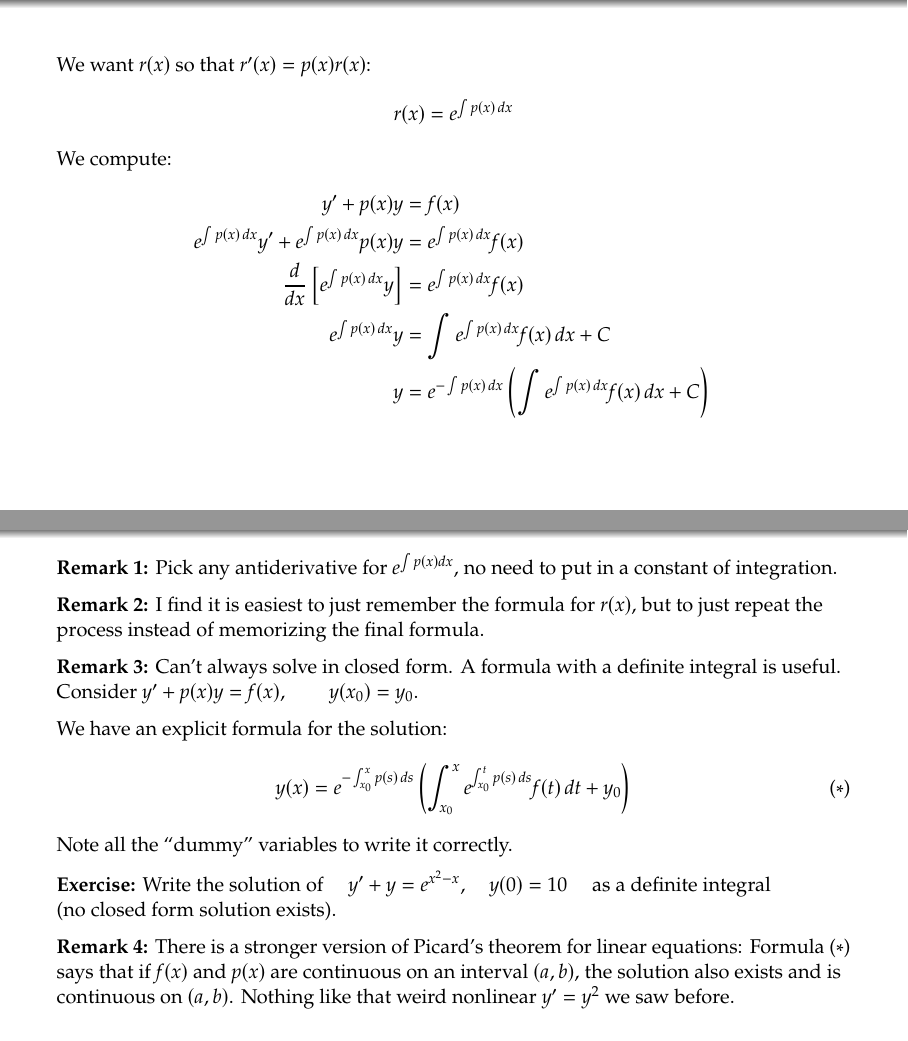
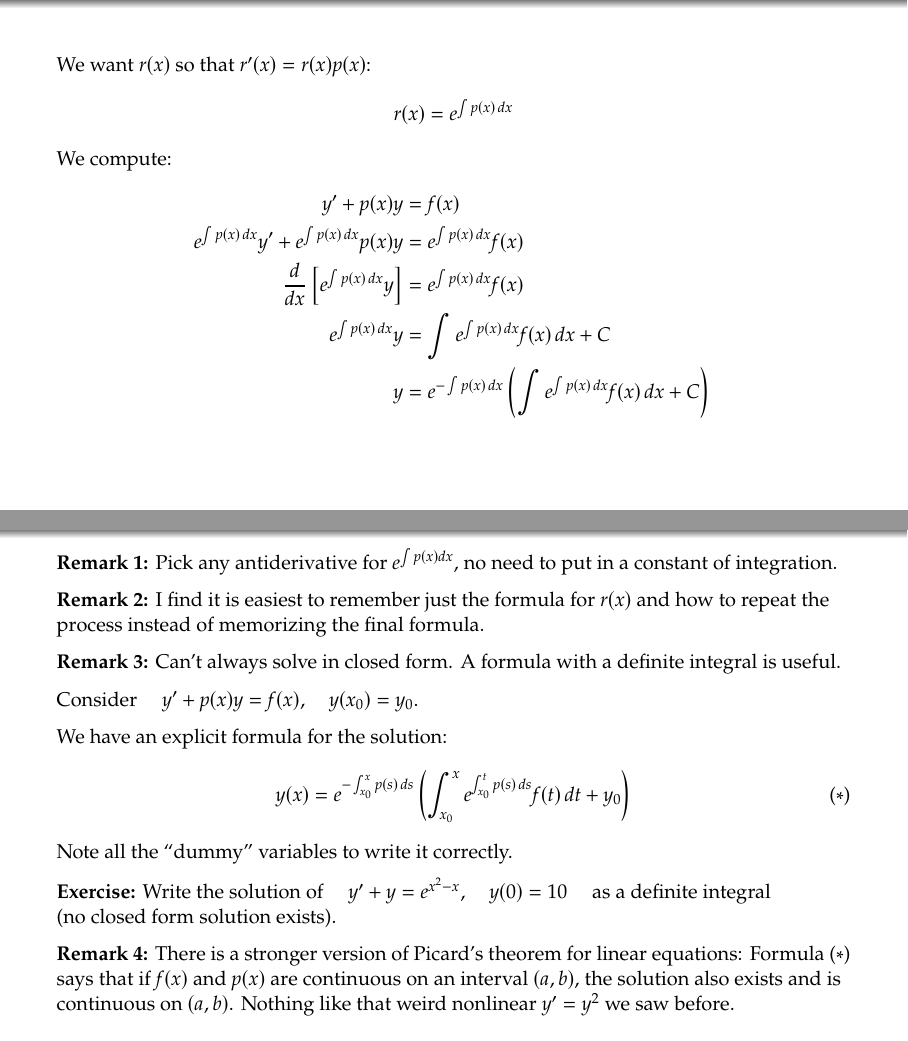
Before and after one commit to jirilebl/diffyqs, LaTeX slides (slides/1.4.tex): pages 20 and 38 of 67 before the commit and pages 20 and 39 of 68 after it, joined at a grey line. Compiled offline with pdfLaTeX.

Commit message:
A couple of fixes

```diff
--- a/slides/1.4.tex
+++ b/slides/1.4.tex
@@ -142,8 +142,8 @@ of integration.
 \medskip
 \pause
 
-\textbf{Remark 2:} I find it is easiest to just remember the formula for
-$r(x)$, but to just repeat the process instead of memorizing the final
+\textbf{Remark 2:} I find it is easiest to remember just the formula for
+$r(x)$ and how to repeat the process instead of memorizing the final
 formula.
 
 \medskip
@@ -152,9 +152,11 @@ formula.
 \textbf{Remark 3:}
 Can't always solve in closed form.  A formula with
 a definite integral is useful.
+
 \pause
+\medskip
 
-Consider $y' + p(x) y = f(x) , \qquad y(x_0) = y_0$.
+Consider \quad $y' + p(x) y = f(x) , \quad y(x_0) = y_0$.
 
 \medskip
 \pause
@@ -178,6 +180,7 @@ a definite integral
 (no closed form solution exists).
 
 \medskip
+\pause
 
 \textbf{Remark 4:}
 There is a stronger version of Picard's theorem for linear equations:
```
Also changed, not shown: slides/1.4.tex (2 more changed lines).
